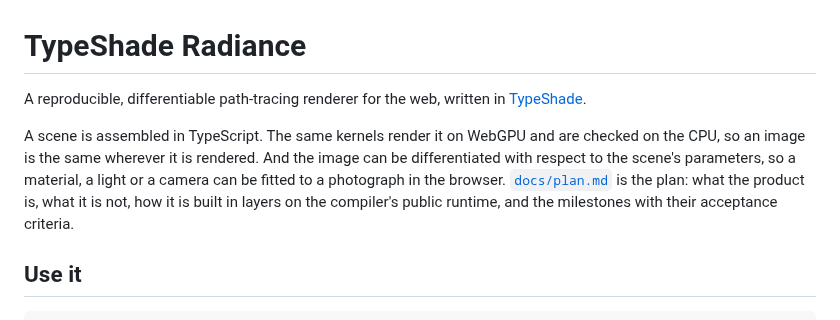
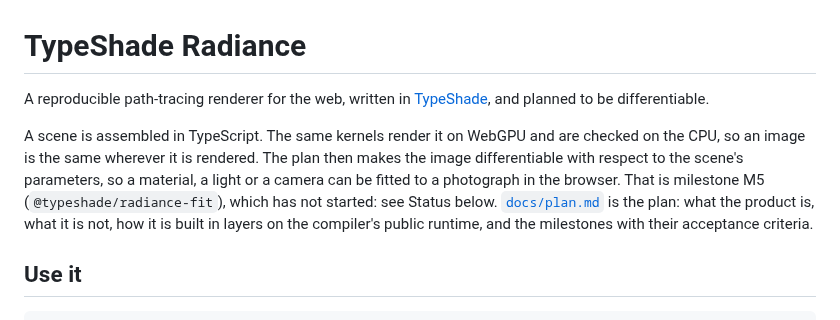
Before and after one commit to typeshade/radiance, a Markdown page: README.md, the part around the change. GitHub-like rendering.

Commit message:
docs(readme): differentiation is planned, not shipped (#63)
The opening said the image "can be differentiated" and fitted to a
photograph. Fitting is milestone M5 (@typeshade/radiance-fit), which has not
started (docs/plan.md section 4, design record 0006 item 7). The opening now
says the renderer is planned to be differentiable and names M5.

No code changes.

```diff
--- a/README.md
+++ b/README.md
@@ -1,12 +1,13 @@
 # TypeShade Radiance
 
-A reproducible, differentiable path-tracing renderer for the web, written in
-[TypeShade](https://typeshade.dev).
+A reproducible path-tracing renderer for the web, written in [TypeShade](https://typeshade.dev),
+and planned to be differentiable.
 
 A scene is assembled in TypeScript. The same kernels render it on WebGPU and are checked on the
-CPU, so an image is the same wherever it is rendered. And the image can be differentiated with
-respect to the scene's parameters, so a material, a light or a camera can be fitted to a
-photograph in the browser. [`docs/plan.md`](docs/plan.md) is the plan: what the product is, what
+CPU, so an image is the same wherever it is rendered. The plan then makes the image
+differentiable with respect to the scene's parameters, so a material, a light or a camera can be
+fitted to a photograph in the browser. That is milestone M5 (`@typeshade/radiance-fit`), which has
+not started: see Status below. [`docs/plan.md`](docs/plan.md) is the plan: what the product is, what
 it is not, how it is built in layers on the compiler's public runtime, and the milestones with
 their acceptance criteria.
 
```
